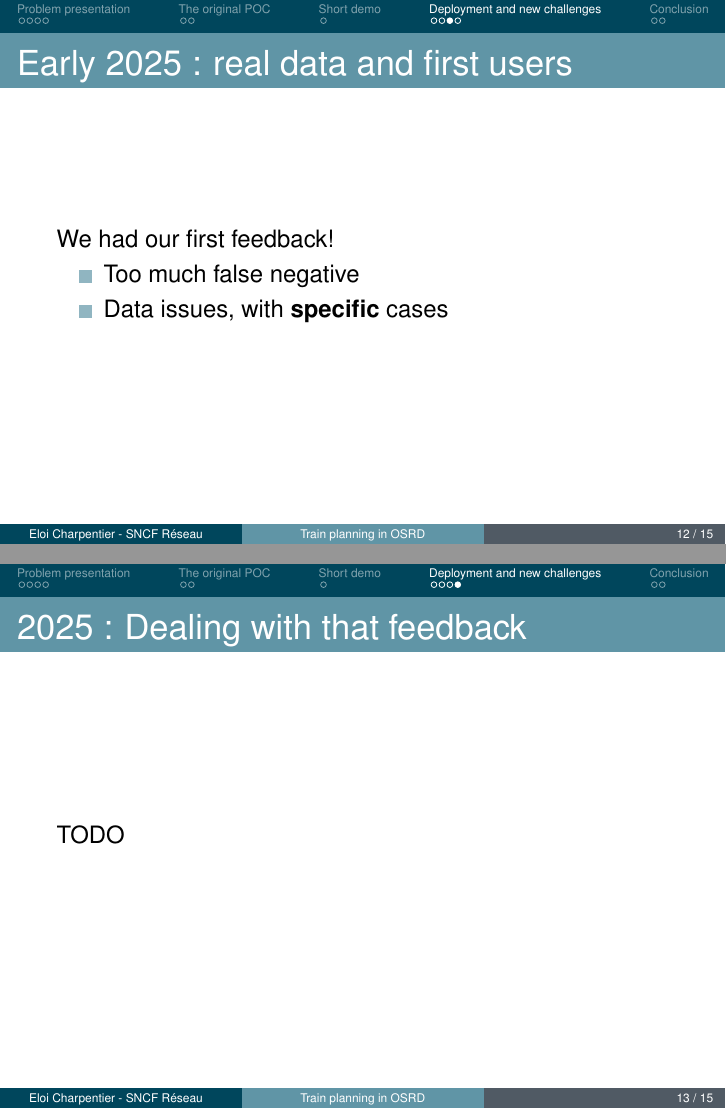
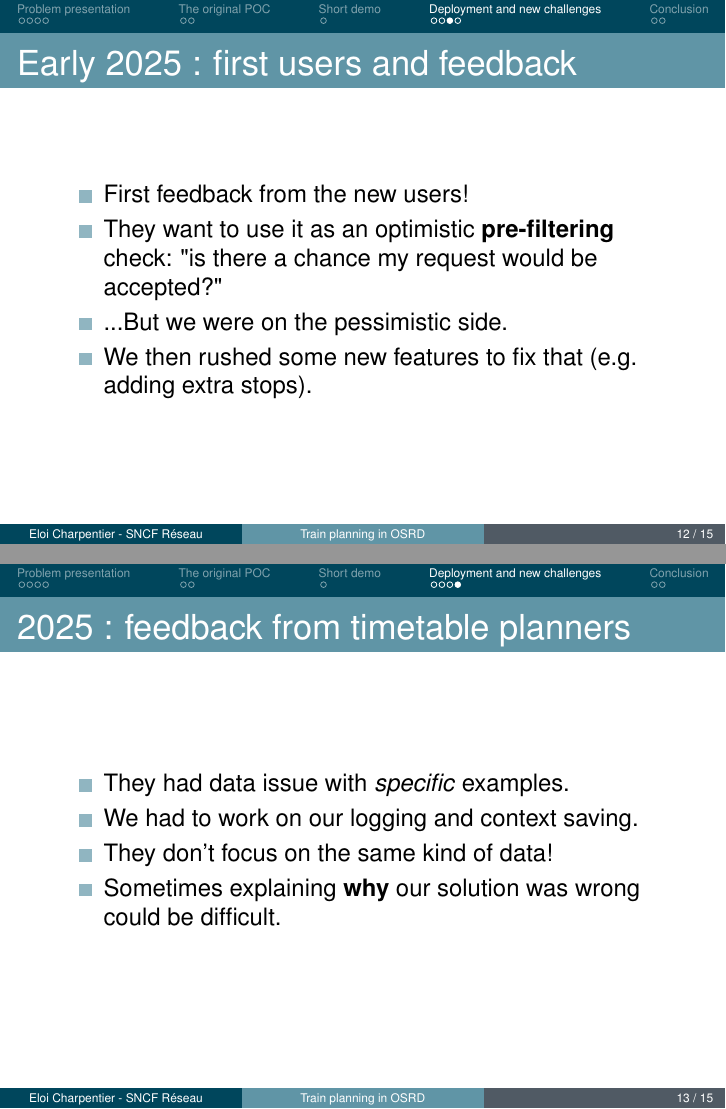
Before and after one commit to eckter/fosdem_2026, LaTeX slides (main.tex): pages 12 and 13 of 15, joined at a grey line. Compiled offline with pdfLaTeX.

Commit message:
add details to last section

```diff
--- a/main.tex
+++ b/main.tex
@@ -124,23 +124,29 @@
 		\end{itemize}
 	\end{frame}
 
-	\begin{frame}{Early 2025 : real data and first users}
-		We had our first feedback!
+	\begin{frame}{Early 2025 : first users and feedback}
 		\begin{itemize}
-			\item Too much false negative
-			\item Data issues, with \textbf{specific} cases
+			\item First feedback from the new users!
+			\item They want to use it as an optimistic \textbf{pre-filtering} check: "is there a chance my request would be accepted?"
+			\item ...But we were on the pessimistic side.
+			\item We then rushed some new features to fix that (e.g. adding extra stops).
 		\end{itemize}
 	\end{frame}
 
-	\begin{frame}{2025 : Dealing with that feedback}
-		TODO
+
+	\begin{frame}{2025 : feedback from timetable planners}
+		\begin{itemize}
+			\item They had data issue with \textit{specific} examples.
+			\item We had to work on our logging and context saving.
+			\item They don't focus on the same kind of data!
+			\item Sometimes explaining \textbf{why} our solution was wrong could be difficult.
+		\end{itemize}
 	\end{frame}
 
 
 
 
 \section{Conclusion}
-
 	\begin{frame}{What we've learned}
 		\begin{itemize}
 			\item The technical approach is sound, and could work on different infrastructures
```
Also changed, not shown: main.tex (2 more changed lines).
